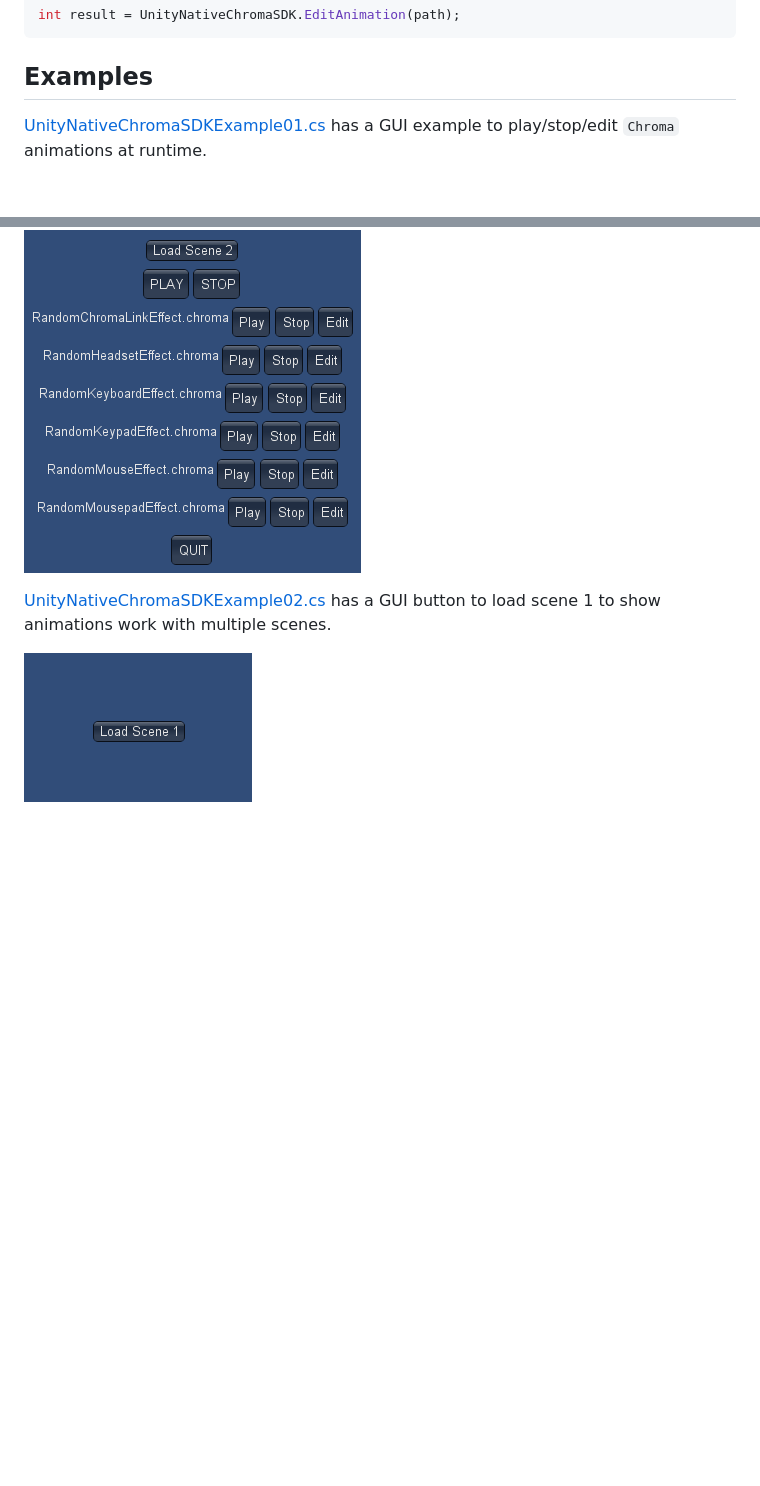
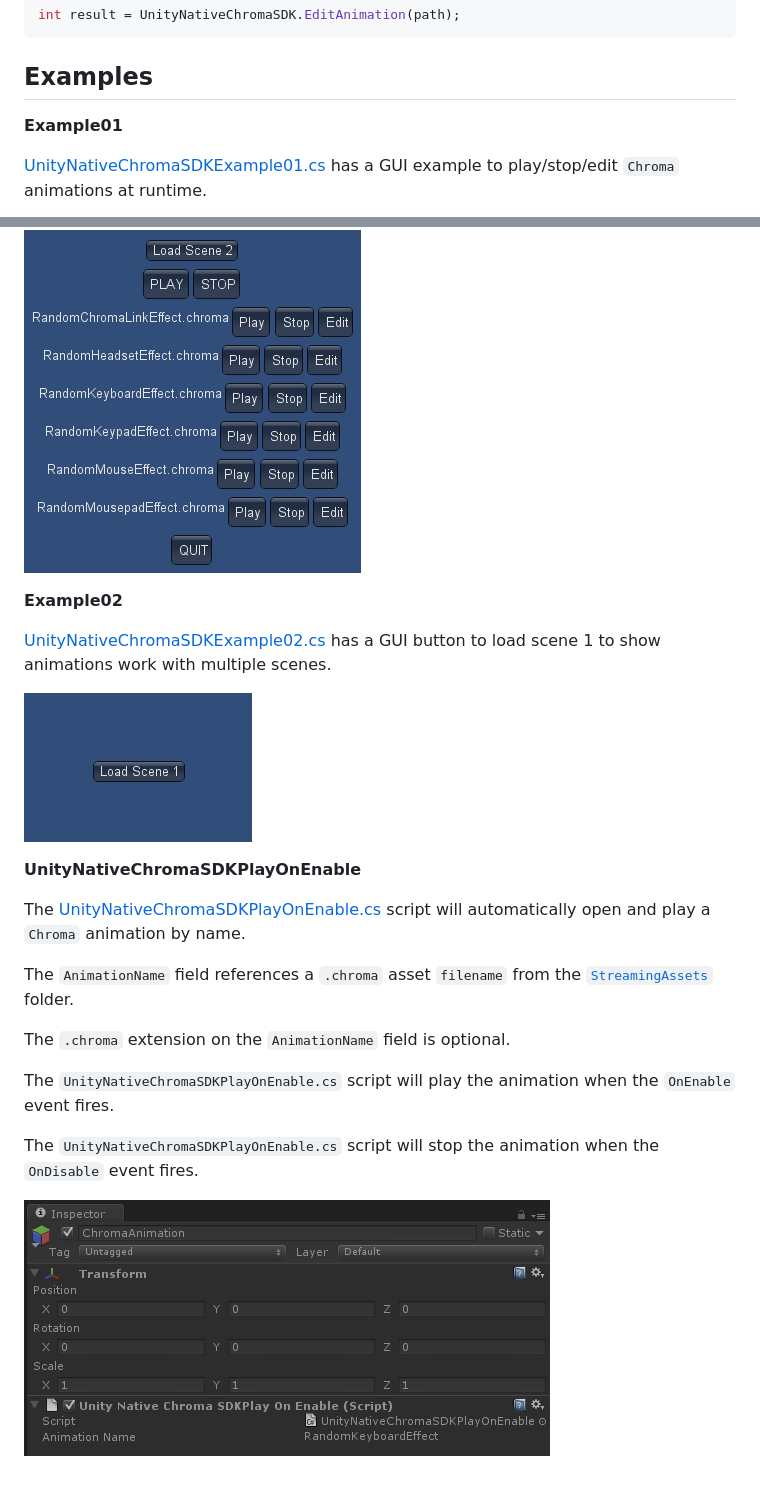
Before and after one commit to razerofficial/UnityNativeChromaSDK, a Markdown page: README.md, 2 parts joined by grey strips. Drawn GitHub-style; pictures changed too: images/image_5.png (added); blank space fills up the shorter version.

Commit message:
Added to examples

```diff
--- a/README.md
+++ b/README.md
@@ -135,10 +135,28 @@ int result = UnityNativeChromaSDK.EditAnimation(path);
 <a name="examples"></a>
 ## Examples
 
+**Example01**
+
 [UnityNativeChromaSDKExample01.cs](Assets/UnityNativeChromaSDK/Examples/Scripts/UnityNativeChromaSDKExample01.cs) has a GUI example to play/stop/edit `Chroma` animations at runtime.
 
  ![image_3](images/image_3.png)
 
+**Example02**
+
 [UnityNativeChromaSDKExample02.cs](Assets/UnityNativeChromaSDK/Examples/Scripts/UnityNativeChromaSDKExample02.cs) has a GUI button to load scene 1 to show animations work with multiple scenes.
 
 ![image_4](images/image_4.png)
+
+**UnityNativeChromaSDKPlayOnEnable**
+
+The [UnityNativeChromaSDKPlayOnEnable.cs](Assets/UnityNativeChromaSDK/Scripts/UnityNativeChromaSDKPlayOnEnable.cs) script will automatically open and play a `Chroma` animation by name.
+
+The `AnimationName` field references a `.chroma` asset `filename` from the [`StreamingAssets`](https://docs.unity3d.com/Manual/StreamingAssets.html) folder.
+
+The `.chroma` extension on the `AnimationName` field is optional.
+
+The `UnityNativeChromaSDKPlayOnEnable.cs` script will play the animation when the `OnEnable` event fires.
+
+The `UnityNativeChromaSDKPlayOnEnable.cs` script will stop the animation when the `OnDisable` event fires.
+
+![image_5](images/image_5.png)
```
